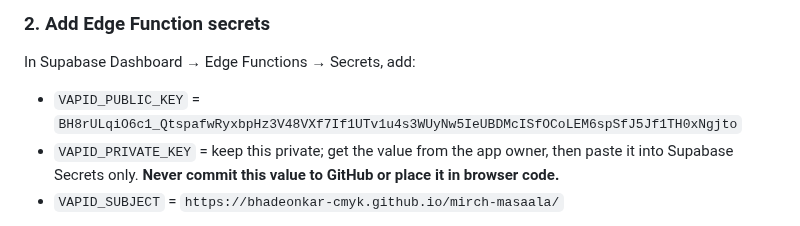
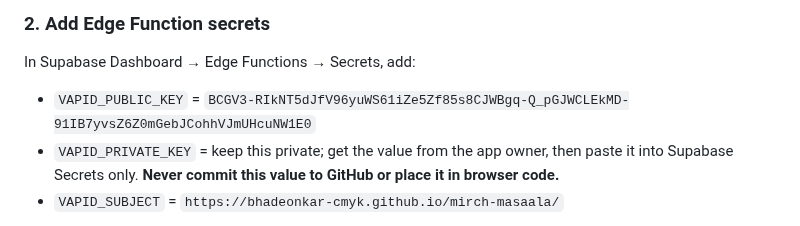
Before and after one commit to bhadeonkar-cmyk/mirch-masaala, a Markdown page: supabase/STAFF-PUSH.md, the part around the change. GitHub-like rendering.

Commit message:
Document matching VAPID secret setup

```diff
--- a/supabase/STAFF-PUSH.md
+++ b/supabase/STAFF-PUSH.md
@@ -17,7 +17,7 @@ If you ran the earlier version of the second script already, **run the updated `
 
 In Supabase Dashboard → Edge Functions → Secrets, add:
 
-- `VAPID_PUBLIC_KEY` = `BH8rULqiO6c1_QtspafwRyxbpHz3V48VXf7If1UTv1u4s3WUyNw5IeUBDMcISfOCoLEM6spSfJ5Jf1TH0xNgjto`
+- `VAPID_PUBLIC_KEY` = `BCGV3-RIkNT5dJfV96yuWS61iZe5Zf85s8CJWBgq-Q_pGJWCLEkMD-91IB7yvsZ6Z0mGebJCohhVJmUHcuNW1E0`
 - `VAPID_PRIVATE_KEY` = keep this private; get the value from the app owner, then paste it into Supabase Secrets only. **Never commit this value to GitHub or place it in browser code.**
 - `VAPID_SUBJECT` = `https://bhadeonkar-cmyk.github.io/mirch-masaala/`
 
```
